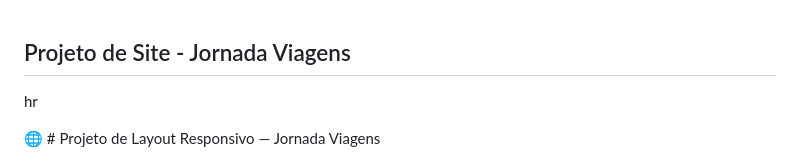
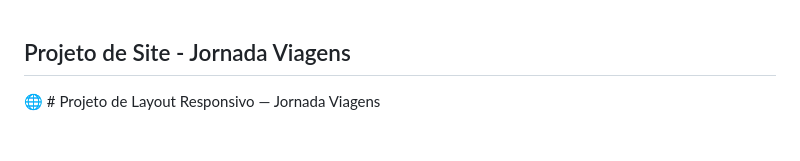
Before and after one commit to cesarlmoreira/Site-Jornada-viagens, a Markdown page: README.md, the part around the change printed below. Rendered like a GitHub page; blank space fills up the shorter version.

```diff
--- a/README.md
+++ b/README.md
@@ -1,5 +1,5 @@
 ## Projeto de Site - Jornada Viagens
-hr
+
 
 🌐 # Projeto de Layout Responsivo — Jornada Viagens
 
```
Also changed, not shown: other parts of README.md (+1 -1 lines).
